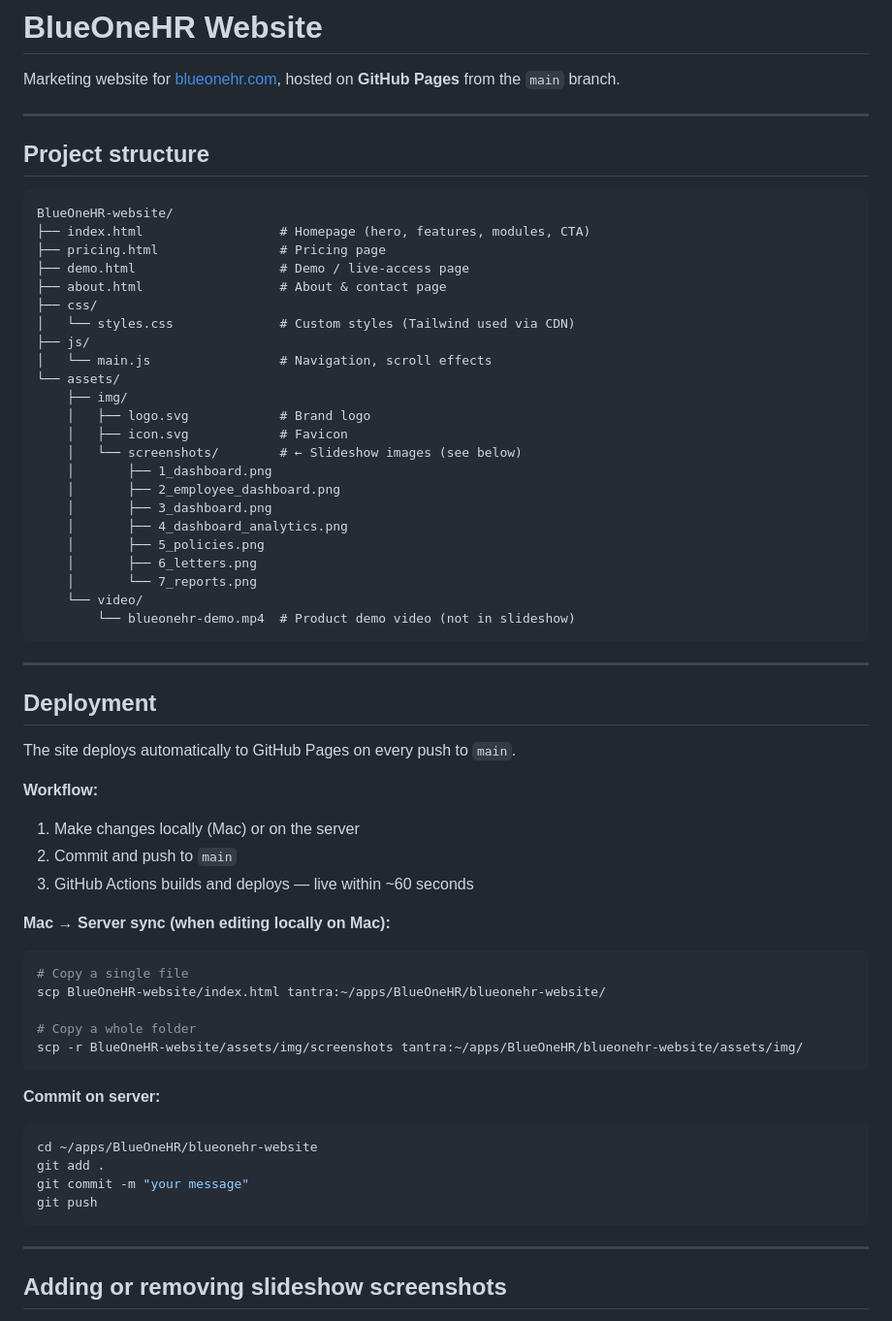
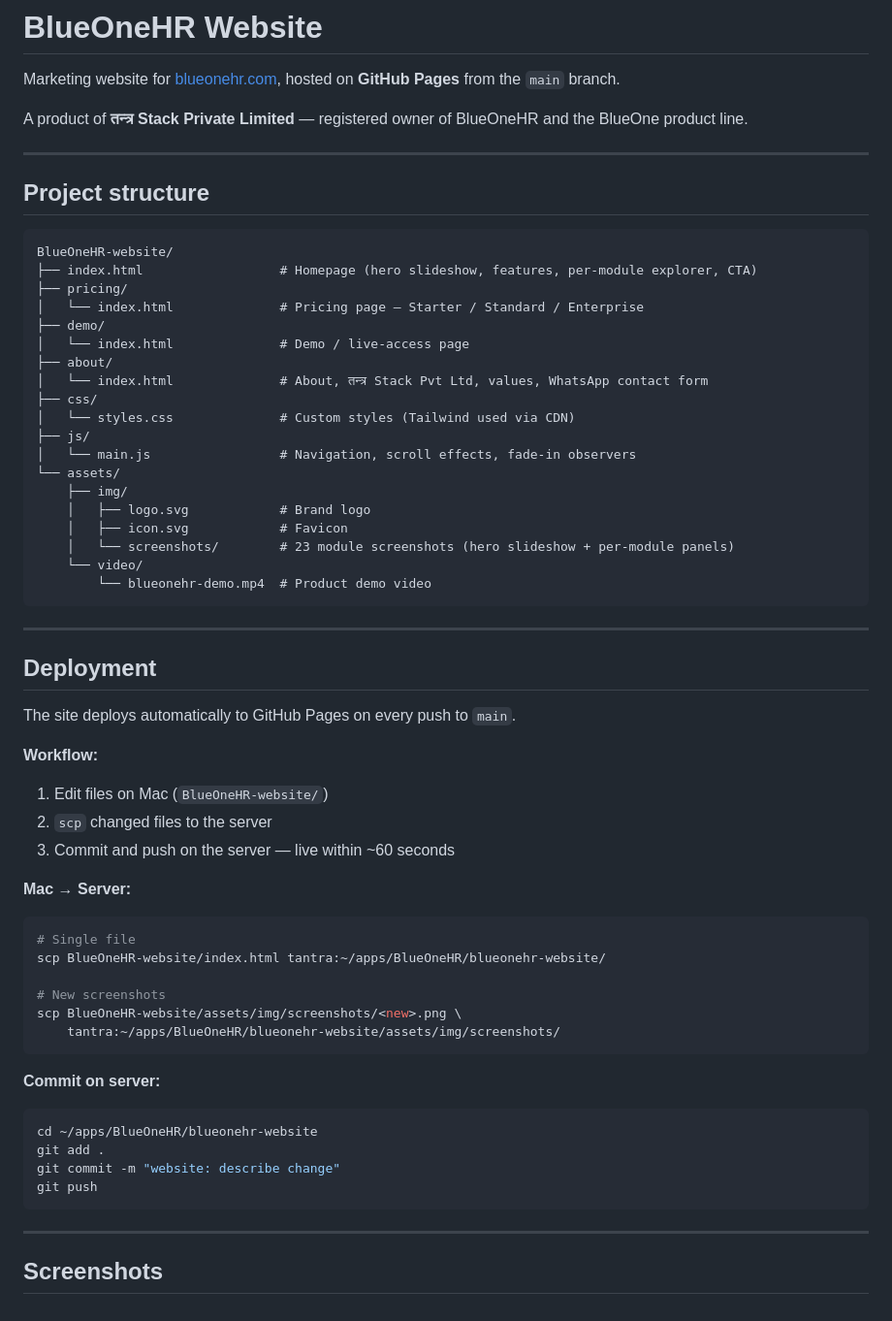
Before and after one commit to imvijaychaurasia/blueonehr-website, a Markdown page: README.md, the part around one of its changes. Shown at 97% size. Rendered like a GitHub page.

````diff
--- a/README.md
+++ b/README.md
@@ -1,6 +1,8 @@
 # BlueOneHR Website
 
 Marketing website for [blueonehr.com](https://blueonehr.com), hosted on **GitHub Pages** from the `main` branch.
+
+A product of **तन्त्र Stack Private Limited** — registered owner of BlueOneHR and the BlueOne product line.
 
 ---
 
@@ -8,28 +10,24 @@ Marketing website for [blueonehr.com](https://blueonehr.com), hosted on **GitHub
 
 ```
 BlueOneHR-website/
-├── index.html                  # Homepage (hero, features, modules, CTA)
-├── pricing.html                # Pricing page
-├── demo.html                   # Demo / live-access page
-├── about.html                  # About & contact page
+├── index.html                  # Homepage (hero slideshow, features, per-module explorer, CTA)
+├── pricing/
+│   └── index.html              # Pricing page — Starter / Standard / Enterprise
+├── demo/
+│   └── index.html              # Demo / live-access page
+├── about/
+│   └── index.html              # About, तन्त्र Stack Pvt Ltd, values, WhatsApp contact form
 ├── css/
 │   └── styles.css              # Custom styles (Tailwind used via CDN)
 ├── js/
-│   └── main.js                 # Navigation, scroll effects
+│   └── main.js                 # Navigation, scroll effects, fade-in observers
 └── assets/
     ├── img/
     │   ├── logo.svg            # Brand logo
     │   ├── icon.svg            # Favicon
-    │   └── screenshots/        # ← Slideshow images (see below)
-    │       ├── 1_dashboard.png
-    │       ├── 2_employee_dashboard.png
-    │       ├── 3_dashboard.png
-    │       ├── 4_dashboard_analytics.png
-    │       ├── 5_policies.png
-    │       ├── 6_letters.png
-    │       └── 7_reports.png
+    │   └── screenshots/        # 23 module screenshots (hero slideshow + per-module panels)
     └── video/
-        └── blueonehr-demo.mp4  # Product demo video (not in slideshow)
+        └── blueonehr-demo.mp4  # Product demo video
 ```
 
 ---
@@ -39,28 +37,29 @@ BlueOneHR-website/
 The site deploys automatically to GitHub Pages on every push to `main`.
 
 **Workflow:**
-1. Make changes locally (Mac) or on the server
-2. Commit and push to `main`
-3. GitHub Actions builds and deploys — live within ~60 seconds
+1. Edit files on Mac (`BlueOneHR-website/`)
+2. `scp` changed files to the server
+3. Commit and push on the server — live within ~60 seconds
 
-**Mac → Server sync (when editing locally on Mac):**
+**Mac → Server:**
 ```bash
-# Copy a single file
+# Single file
 scp BlueOneHR-website/index.html tantra:~/apps/BlueOneHR/blueonehr-website/
 
-# Copy a whole folder
-scp -r BlueOneHR-website/assets/img/screenshots tantra:~/apps/BlueOneHR/blueonehr-website/assets/img/
+# New screenshots
+scp BlueOneHR-website/assets/img/screenshots/<new>.png \
+    tantra:~/apps/BlueOneHR/blueonehr-website/assets/img/screenshots/
 ```
 
 **Commit on server:**
 ```bash
 cd ~/apps/BlueOneHR/blueonehr-website
 git add .
-git commit -m "your message"
+git commit -m "website: describe change"
 git push
 ```
 
 ---
 
-## Adding or removing slideshow screenshots
+## Screenshots
 
````
Also changed, not shown: other parts of README.md (+62 -44 lines).
